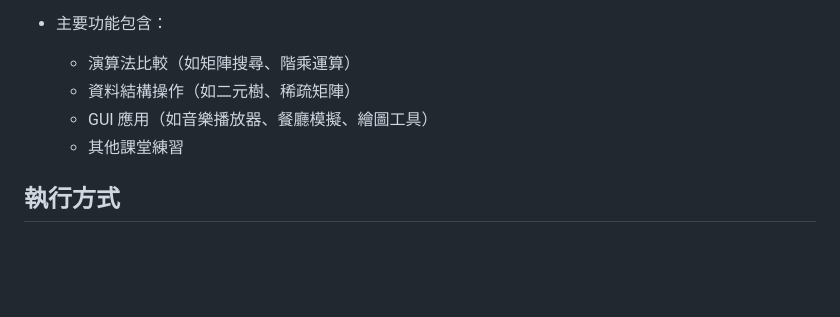
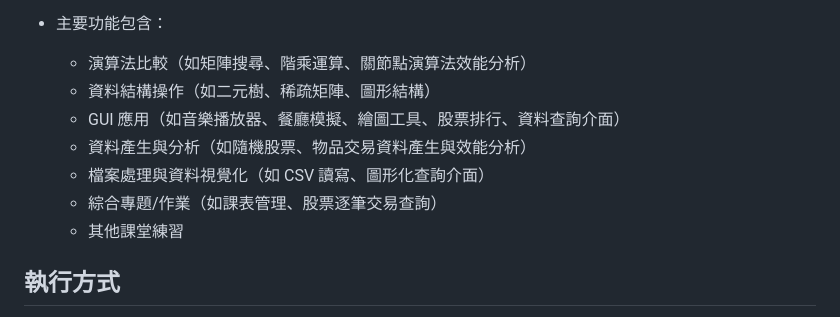
Before and after one commit to hadleyliao/FCU_DataStructuresAndAlgorithms, a Markdown page: README.md, the part around the change. Drawn GitHub-style; blank space fills up the shorter version.

Commit message:
更新說明或其他修改內容

```diff
--- a/README.md
+++ b/README.md
@@ -69,9 +69,12 @@
             - `prompt.md`：作業說明文件
 
 - 主要功能包含：
-    - 演算法比較（如矩陣搜尋、階乘運算）
-    - 資料結構操作（如二元樹、稀疏矩陣）
-    - GUI 應用（如音樂播放器、餐廳模擬、繪圖工具）
+    - 演算法比較（如矩陣搜尋、階乘運算、關節點演算法效能分析）
+    - 資料結構操作（如二元樹、稀疏矩陣、圖形結構）
+    - GUI 應用（如音樂播放器、餐廳模擬、繪圖工具、股票排行、資料查詢介面）
+    - 資料產生與分析（如隨機股票、物品交易資料產生與效能分析）
+    - 檔案處理與資料視覺化（如 CSV 讀寫、圖形化查詢介面）
+    - 綜合專題/作業（如課表管理、股票逐筆交易查詢）
     - 其他課堂練習
 
 ## 執行方式
```
